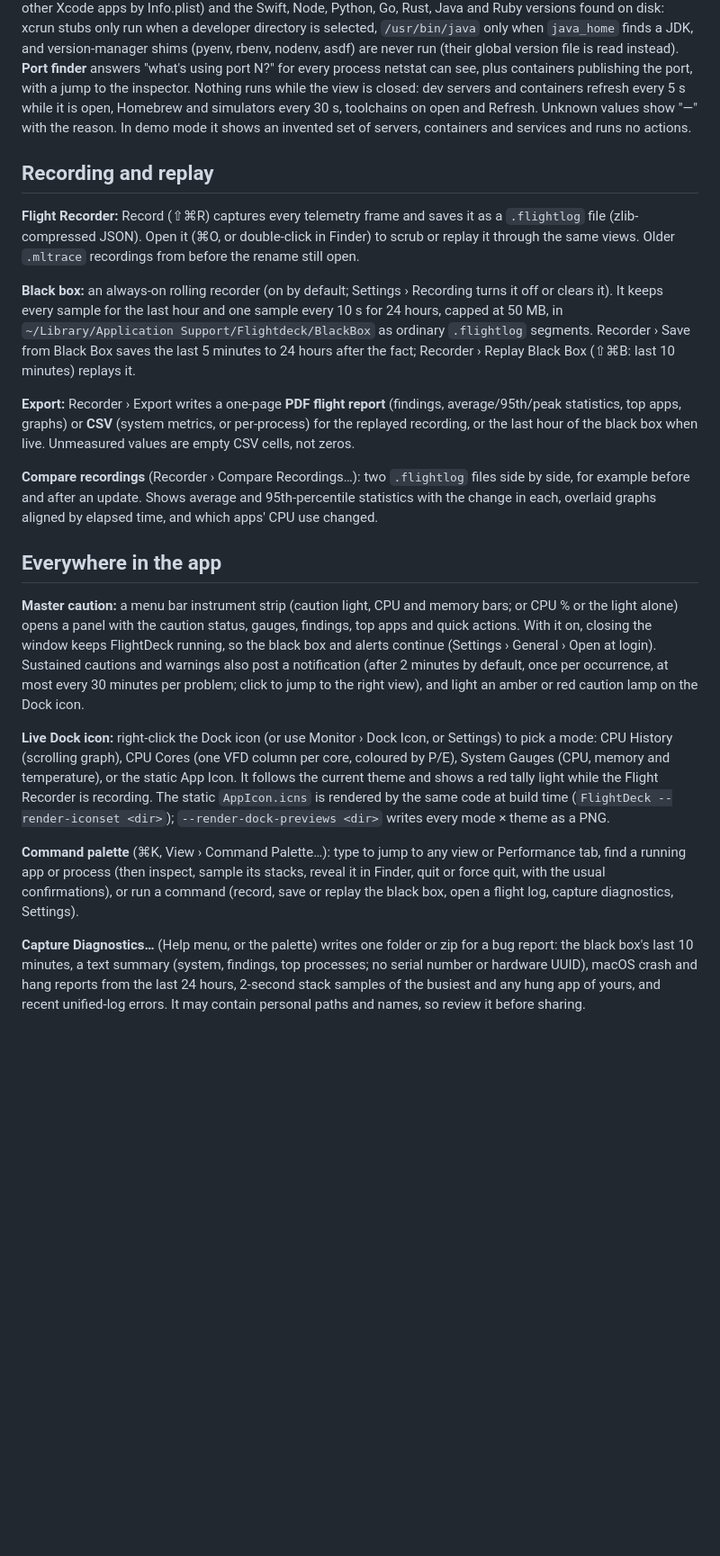
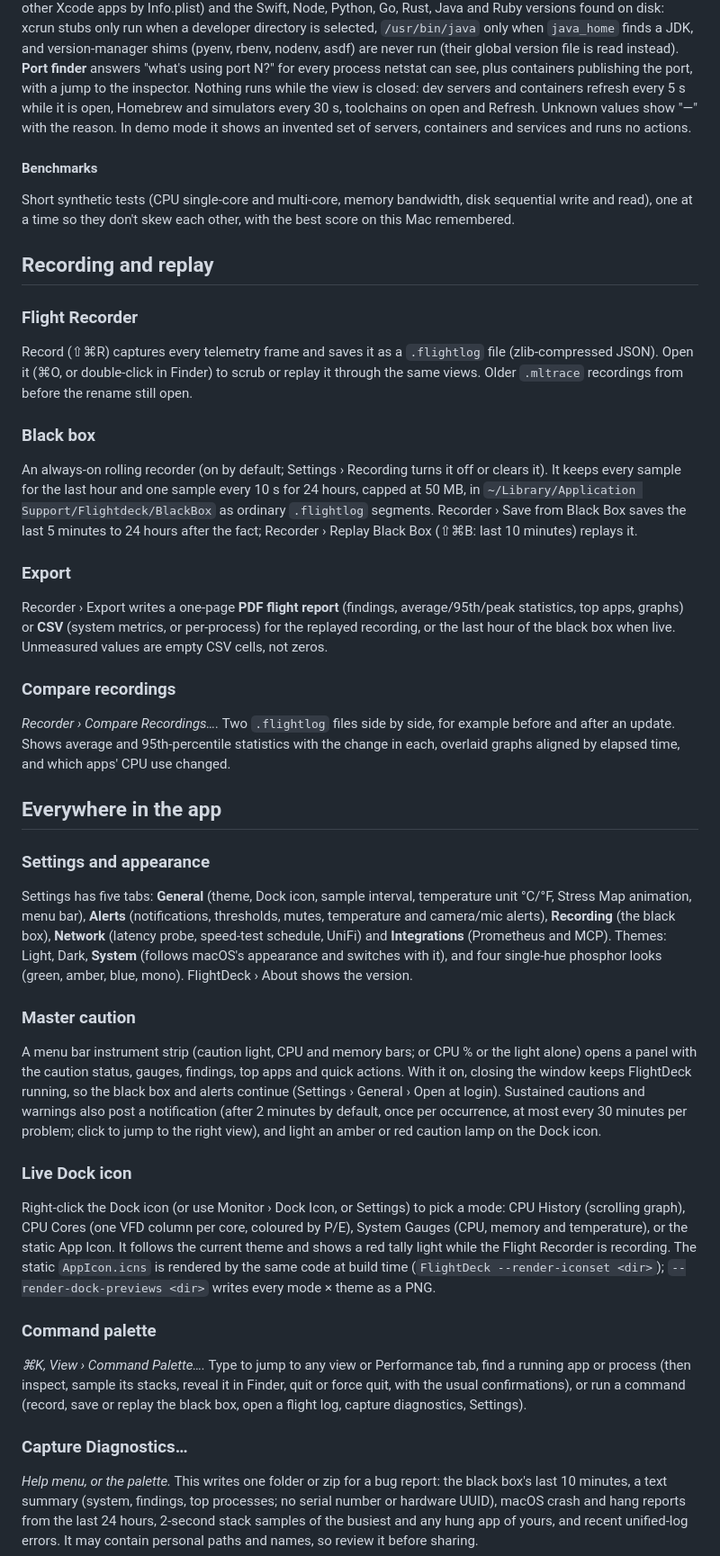
Before and after one commit to cemeyer2/flightdeck, a Markdown page: README.md, the part around one of its changes. Shown at 90% size. Rendered like a GitHub page; blank space fills up the shorter version.

```diff
--- a/README.md
+++ b/README.md
@@ -420,43 +534,72 @@ port, with a jump to the inspector. Nothing runs while the view is closed: dev s
 5 s while it is open, Homebrew and simulators every 30 s, toolchains on open and Refresh. Unknown values show "—" with
 the reason. In demo mode it shows an invented set of servers, containers and services and runs no actions.
 
+#### Benchmarks
+
+Short synthetic tests (CPU single-core and multi-core, memory bandwidth, disk sequential write and read), one at a
+time so they don't skew each other, with the best score on this Mac remembered.
+
 ## Recording and replay
 
-**Flight Recorder:** Record (⇧⌘R) captures every telemetry frame and saves it as a `.flightlog` file
+### Flight Recorder
+
+Record (⇧⌘R) captures every telemetry frame and saves it as a `.flightlog` file
 (zlib-compressed JSON). Open it (⌘O, or double-click in Finder) to scrub or replay it through the same views. Older `.mltrace` recordings from before the rename still open.
 
-**Black box:** an always-on rolling recorder (on by default; Settings › Recording turns it off or clears it). It keeps every sample
+### Black box
+
+An always-on rolling recorder (on by default; Settings › Recording turns it off or clears it). It keeps every sample
 for the last hour and one sample every 10 s for 24 hours, capped at 50 MB, in
 `~/Library/Application Support/Flightdeck/BlackBox` as ordinary `.flightlog` segments. Recorder › Save from Black Box
 saves the last 5 minutes to 24 hours after the fact; Recorder › Replay Black Box (⇧⌘B: last 10 minutes) replays it.
 
-**Export:** Recorder › Export writes a one-page **PDF flight report** (findings, average/95th/peak statistics,
+### Export
+
+Recorder › Export writes a one-page **PDF flight report** (findings, average/95th/peak statistics,
 top apps, graphs) or **CSV** (system metrics, or per-process) for the replayed recording, or the last hour of the
 black box when live. Unmeasured values are empty CSV cells, not zeros.
 
-**Compare recordings** (Recorder › Compare Recordings…): two `.flightlog` files side by side, for example before
+### Compare recordings
+
+*Recorder › Compare Recordings….* Two `.flightlog` files side by side, for example before
 and after an update. Shows average and 95th-percentile statistics with the change in each, overlaid graphs aligned by
 elapsed time, and which apps' CPU use changed.
 
 ## Everywhere in the app
 
-**Master caution:** a menu bar instrument strip (caution light, CPU and memory bars; or CPU % or the light alone)
+### Settings and appearance
+
+Settings has five tabs: **General** (theme, Dock icon, sample interval, temperature unit °C/°F, Stress Map animation,
+menu bar), **Alerts** (notifications, thresholds, mutes, temperature and camera/mic alerts), **Recording** (the black
+box), **Network** (latency probe, speed-test schedule, UniFi) and **Integrations** (Prometheus and MCP). Themes: Light,
+Dark, **System** (follows macOS's appearance and switches with it), and four single-hue phosphor looks (green, amber,
+blue, mono). FlightDeck › About shows the version.
+
+### Master caution
+
+A menu bar instrument strip (caution light, CPU and memory bars; or CPU % or the light alone)
 opens a panel with the caution status, gauges, findings, top apps and quick actions. With it on, closing the window
 keeps FlightDeck running, so the black box and alerts continue (Settings › General › Open at login). Sustained cautions and
 warnings also post a notification (after 2 minutes by default, once per occurrence, at most every 30 minutes per
 problem; click to jump to the right view), and light an amber or red caution lamp on the Dock icon.
 
-**Live Dock icon:** right-click the Dock icon (or use Monitor › Dock Icon, or Settings) to pick a mode:
+### Live Dock icon
+
+Right-click the Dock icon (or use Monitor › Dock Icon, or Settings) to pick a mode:
 CPU History (scrolling graph), CPU Cores (one VFD column per core, coloured by P/E), System Gauges (CPU, memory
 and temperature), or the static App Icon. It follows the current theme and shows a red tally light while the
 Flight Recorder is recording. The static `AppIcon.icns` is rendered by the same code at build time
 (`FlightDeck --render-iconset <dir>`); `--render-dock-previews <dir>` writes every mode × theme as a PNG.
 
-**Command palette** (⌘K, View › Command Palette…): type to jump to any view or Performance tab, find a running app or
+### Command palette
+
+*⌘K, View › Command Palette….* Type to jump to any view or Performance tab, find a running app or
 process (then inspect, sample its stacks, reveal it in Finder, quit or force quit, with the usual confirmations), or run a
 command (record, save or replay the black box, open a flight log, capture diagnostics, Settings).
 
-**Capture Diagnostics…** (Help menu, or the palette) writes one folder or zip for a bug report: the black box's last
+### Capture Diagnostics…
+
+*Help menu, or the palette.* This writes one folder or zip for a bug report: the black box's last
 10 minutes, a text summary (system, findings, top processes; no serial number or hardware UUID), macOS crash and hang
 reports from the last 24 hours, 2-second stack samples of the busiest and any hung app of yours, and recent unified-log
 errors. It may contain personal paths and names, so review it before sharing.
```
Also changed, not shown: other parts of README.md (+168 -46 lines), docs/screenshots/camera-mic.jpg (added), docs/screenshots/summary.jpg, docs/screenshots/thermals.jpg (added), docs/screenshots/wifi.jpg (added).
